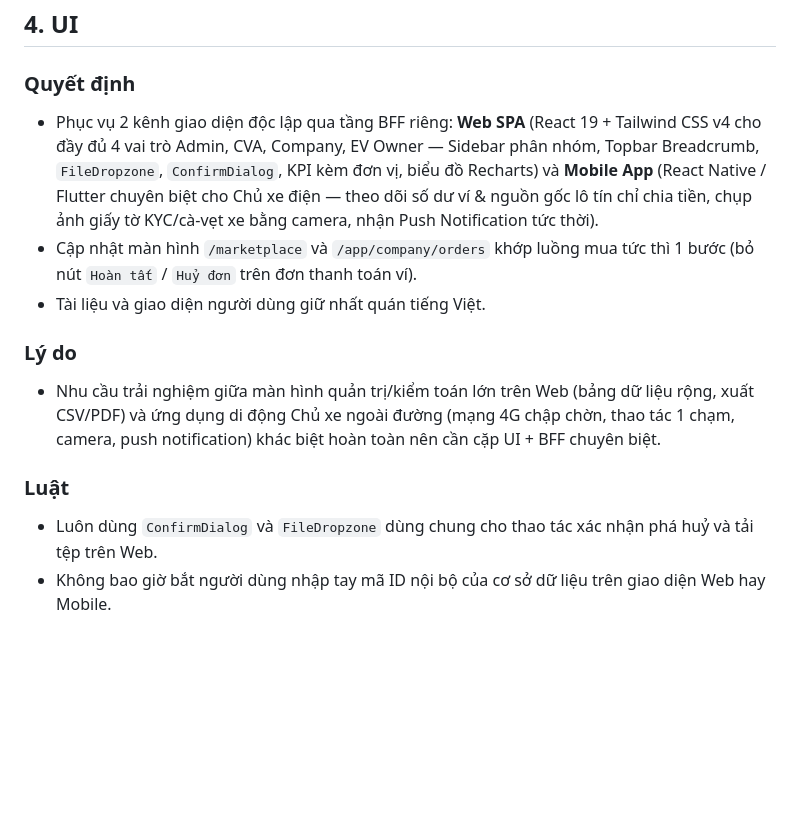
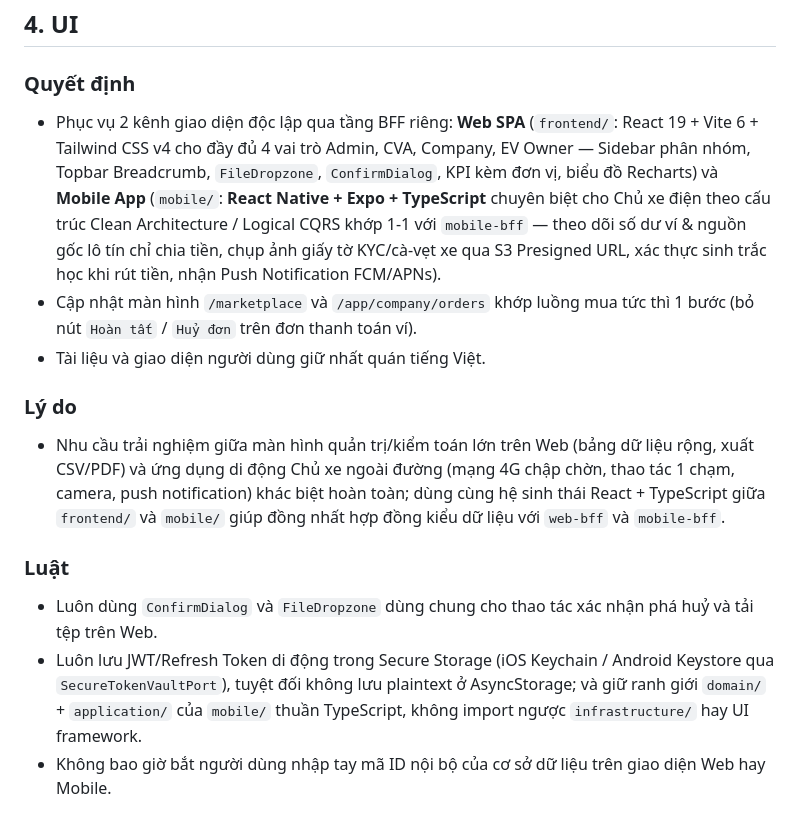
Before and after one commit to LeHuyTuong/carbonx-marketplace, a Markdown page: MASTER-PLAN.md, the part around the change. Rendered like a GitHub page; blank space fills up the shorter version.

```diff
--- a/MASTER-PLAN.md
+++ b/MASTER-PLAN.md
@@ -43,13 +43,14 @@ Task nào đi ngược file này thì dừng lại và hỏi.
 
 ## 4. UI
 ### Quyết định
-- Phục vụ 2 kênh giao diện độc lập qua tầng BFF riêng: **Web SPA** (React 19 + Tailwind CSS v4 cho đầy đủ 4 vai trò Admin, CVA, Company, EV Owner — Sidebar phân nhóm, Topbar Breadcrumb, `FileDropzone`, `ConfirmDialog`, KPI kèm đơn vị, biểu đồ Recharts) và **Mobile App** (React Native / Flutter chuyên biệt cho Chủ xe điện — theo dõi số dư ví & nguồn gốc lô tín chỉ chia tiền, chụp ảnh giấy tờ KYC/cà-vẹt xe bằng camera, nhận Push Notification tức thời).
+- Phục vụ 2 kênh giao diện độc lập qua tầng BFF riêng: **Web SPA** (`frontend/`: React 19 + Vite 6 + Tailwind CSS v4 cho đầy đủ 4 vai trò Admin, CVA, Company, EV Owner — Sidebar phân nhóm, Topbar Breadcrumb, `FileDropzone`, `ConfirmDialog`, KPI kèm đơn vị, biểu đồ Recharts) và **Mobile App** (`mobile/`: **React Native + Expo + TypeScript** chuyên biệt cho Chủ xe điện theo cấu trúc Clean Architecture / Logical CQRS khớp 1-1 với `mobile-bff` — theo dõi số dư ví & nguồn gốc lô tín chỉ chia tiền, chụp ảnh giấy tờ KYC/cà-vẹt xe qua S3 Presigned URL, xác thực sinh trắc học khi rút tiền, nhận Push Notification FCM/APNs).
 - Cập nhật màn hình `/marketplace` và `/app/company/orders` khớp luồng mua tức thì 1 bước (bỏ nút `Hoàn tất` / `Huỷ đơn` trên đơn thanh toán ví).
 - Tài liệu và giao diện người dùng giữ nhất quán tiếng Việt.
 ### Lý do
-- Nhu cầu trải nghiệm giữa màn hình quản trị/kiểm toán lớn trên Web (bảng dữ liệu rộng, xuất CSV/PDF) và ứng dụng di động Chủ xe ngoài đường (mạng 4G chập chờn, thao tác 1 chạm, camera, push notification) khác biệt hoàn toàn nên cần cặp UI + BFF chuyên biệt.
+- Nhu cầu trải nghiệm giữa màn hình quản trị/kiểm toán lớn trên Web (bảng dữ liệu rộng, xuất CSV/PDF) và ứng dụng di động Chủ xe ngoài đường (mạng 4G chập chờn, thao tác 1 chạm, camera, push notification) khác biệt hoàn toàn; dùng cùng hệ sinh thái React + TypeScript giữa `frontend/` và `mobile/` giúp đồng nhất hợp đồng kiểu dữ liệu với `web-bff` và `mobile-bff`.
 ### Luật
 - Luôn dùng `ConfirmDialog` và `FileDropzone` dùng chung cho thao tác xác nhận phá huỷ và tải tệp trên Web.
+- Luôn lưu JWT/Refresh Token di động trong Secure Storage (iOS Keychain / Android Keystore qua `SecureTokenVaultPort`), tuyệt đối không lưu plaintext ở AsyncStorage; và giữ ranh giới `domain/` + `application/` của `mobile/` thuần TypeScript, không import ngược `infrastructure/` hay UI framework.
 - Không bao giờ bắt người dùng nhập tay mã ID nội bộ của cơ sở dữ liệu trên giao diện Web hay Mobile.
 
 ## 5. Dữ liệu và quy ước
```
Also changed, not shown: README.md (+1 -0 lines), docs/prompts/DEEPSEEK_PROMPTS.md (+15 -0 lines), docs/diagrams/microservices-architecture.png, 12 other files.
